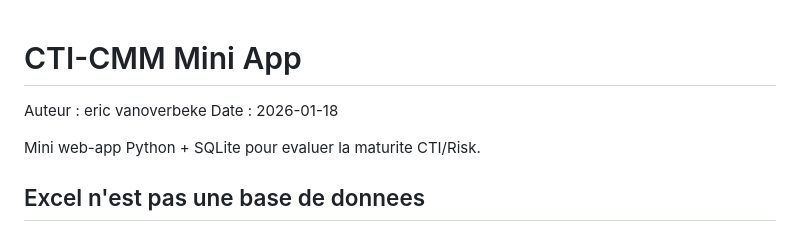
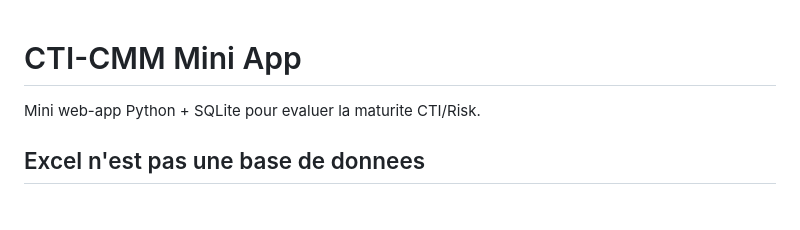
Before and after one commit to elricvo/CTI-CMM, a Markdown page: README.md, the part around the change. Rendered like a GitHub page; blank space fills up the shorter version.

Commit message:
Remove author/date from public docs
- drop author/date header lines from README

- drop author/date header lines from docs/user-guide.md

```diff
--- a/README.md
+++ b/README.md
@@ -1,7 +1,4 @@
 # CTI-CMM Mini App
-
-Auteur : eric vanoverbeke
-Date : 2026-01-18
 
 Mini web-app Python + SQLite pour evaluer la maturite CTI/Risk.
 
```
Also changed, not shown: docs/user-guide.md (+0 -3 lines).
